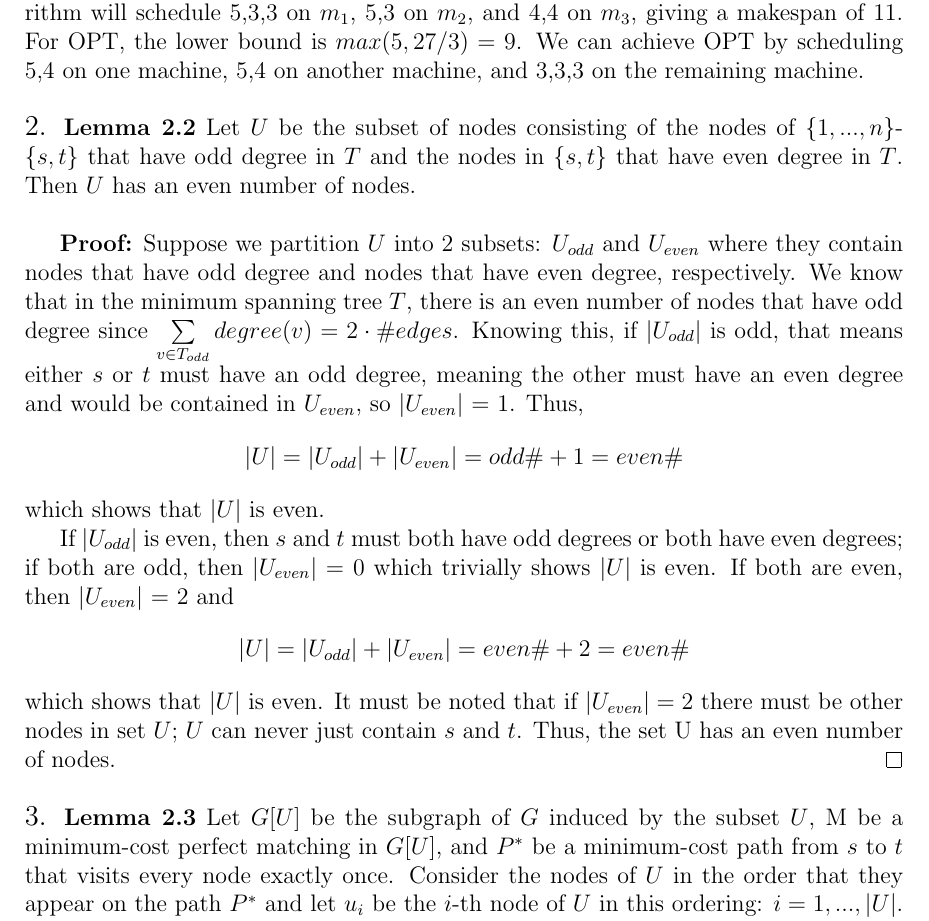
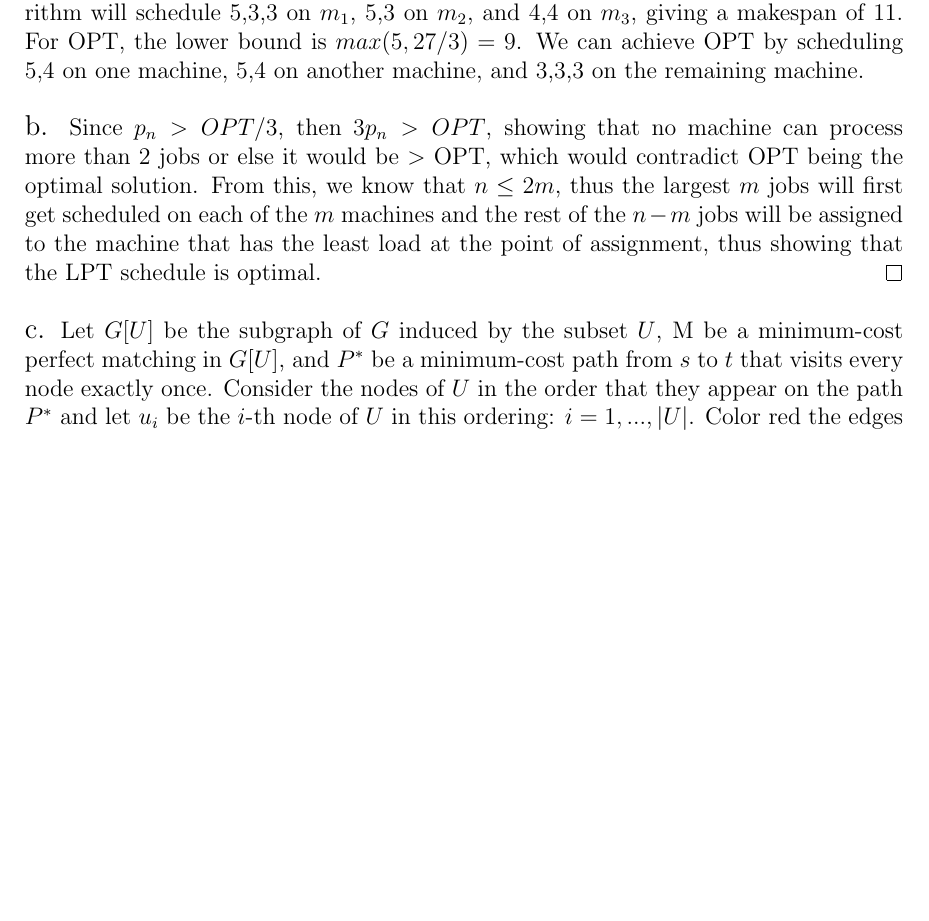
Before and after one commit to wongalex/Sandbox, a LaTeX problem sheet (COMS6232/HW2/AlexWonghw2.tex): part of page 3 of 5, cut so that both start at the same text, the shorter picture padded with empty space. Compiled offline with LaTeX, dvips and Ghostscript.

Commit message:
problem2b done

```diff
--- a/COMS6232/HW2/AlexWonghw2.tex
+++ b/COMS6232/HW2/AlexWonghw2.tex
@@ -30,15 +30,10 @@ For $m$ = 2 machines and 5 jobs with processing times 3,3,2,2,2, the LPT algorit
 For $m$ = 3 machines and 7 jobs with processing times 5,5,4,4,3,3,3, the LPT algorithm will schedule 5,3,3 on $m_1$, 5,3 on $m_2$, and 4,4 on $m_3$, giving a makespan of 11. For OPT, the lower bound is $max(5, 27/3) = 9$. We can achieve OPT by scheduling 5,4 on one machine, 5,4 on another machine, and 3,3,3 on the remaining machine.
 \newline
 \newline
-{\large2.} \textbf{Lemma 2.2} Let $U$ be the subset of nodes consisting of the nodes of $\{1,...,n\}$-$\{s,t\}$ that have odd degree in $T$ and the nodes in $\{s,t\}$ that have even degree in $T$. Then $U$ has an even number of nodes.
-\newline
-
-\textbf{Proof:} Suppose we partition $U$ into 2 subsets: $U_{odd}$ and $U_{even}$ where they contain nodes that have odd degree and nodes that have even degree, respectively. We know that in the minimum spanning tree $T$, there is an even number of nodes that have odd degree since $\sum\limits_{v\in T_{odd}}degree(v) = 2\cdot \# edges$. Knowing this, if $|U_{odd}|$ is odd, that means either $s$ or $t$ must have an odd degree, meaning the other must have an even degree and would be contained in $U_{even}$, so $|U_{even}|$ = 1.  Thus, $$|U| = |U_{odd}|+| U_{even}| = odd\# + 1 = even\# $$ which shows that $|U|$ is even.
-
-If $|U_{odd}|$ is even, then $s$ and $t$ must both have odd degrees or both have even degrees; if both are odd, then $|U_{even}|$ = 0 which trivially shows $|U|$ is even. If both are even, then $|U_{even}|$ = 2 and $$|U| = |U_{odd}|+| U_{even}| = even\# + 2 = even\# $$ which shows that $|U|$ is even. It must be noted that if $|U_{even}| = 2$ there must be other nodes in set $U$; $U$ can never just contain $s$ and $t$. Thus, the set U has an even number of nodes. \hfill\qed
+{\large b.} Since $p_n > OPT/3$, then $3p_n > OPT$, showing that no machine can process more than 2 jobs or else it would be $>$ OPT, which would contradict OPT being the optimal solution. From this, we know that $n \leq 2m$, thus the largest $m$ jobs will first get scheduled on each of the $m$ machines and the rest of the $n - m$ jobs will be assigned to the machine that has the least load at the point of assignment, thus showing that the LPT schedule is optimal. \hfill\qed
 \newline
 \newline
-{\large3.} \textbf{Lemma 2.3} Let $G[U]$ be the subgraph of $G$ induced by the subset $U$, M be a minimum-cost perfect matching in $G[U]$, and $P^*$ be a minimum-cost path from $s$ to $t$ that visits every node exactly once. Consider the nodes of $U$ in the order that they appear on the path $P^*$ and let $u_i$ be the $i$-th node of $U$ in this ordering: $ i=1,...,|U|$. Color red the edges of $P^*$ on the subpath from $u_1$ to $u_2$,..., from $u_{2k-1}$ to $u_{2k}$, where $|U|=2k$. Color blue the other edges of $P^*$. Then, cost(red edges) $\geq$ cost($M$).
+{\large c.} Let $G[U]$ be the subgraph of $G$ induced by the subset $U$, M be a minimum-cost perfect matching in $G[U]$, and $P^*$ be a minimum-cost path from $s$ to $t$ that visits every node exactly once. Consider the nodes of $U$ in the order that they appear on the path $P^*$ and let $u_i$ be the $i$-th node of $U$ in this ordering: $ i=1,...,|U|$. Color red the edges of $P^*$ on the subpath from $u_1$ to $u_2$,..., from $u_{2k-1}$ to $u_{2k}$, where $|U|=2k$. Color blue the other edges of $P^*$. Then, cost(red edges) $\geq$ cost($M$).
 \newline
 
 \textbf{Proof:} We can prove this by contradiction. Suppose cost(red edges) $<$ cost($M$). We know that red edges are essentially a perfect matching on set $U$. If cost(red edges) $<$ cost($M$), then $M$ is not a minimum-cost perfect matching on set $U$, proving that cost(red edges) $<$ cost($M$) can not be true. Thus, cost(red edges) $\geq$ cost($M$). \hfill\qed
```
Also changed, not shown: COMS6232/HW2/AlexWonghw2.pdf, 2 other files.
